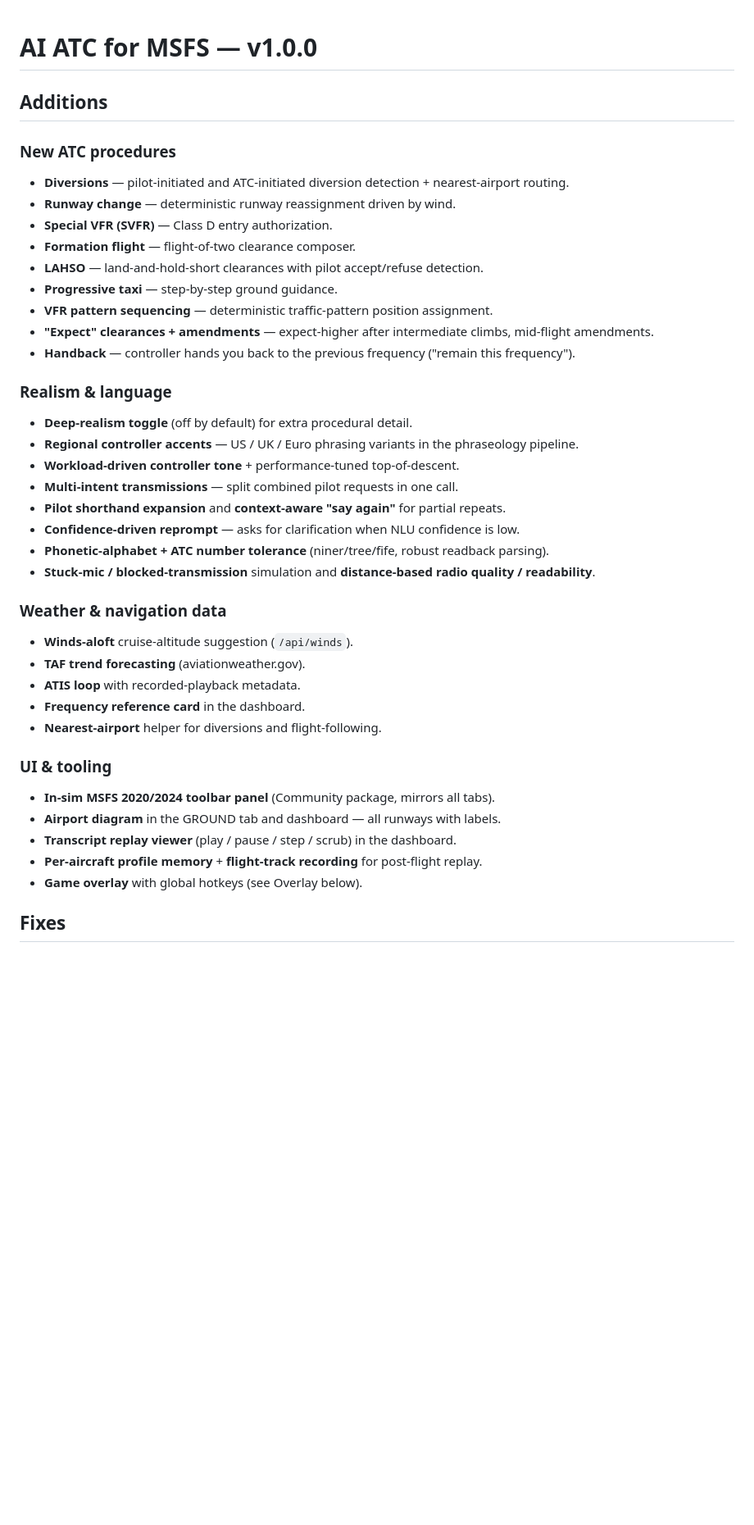
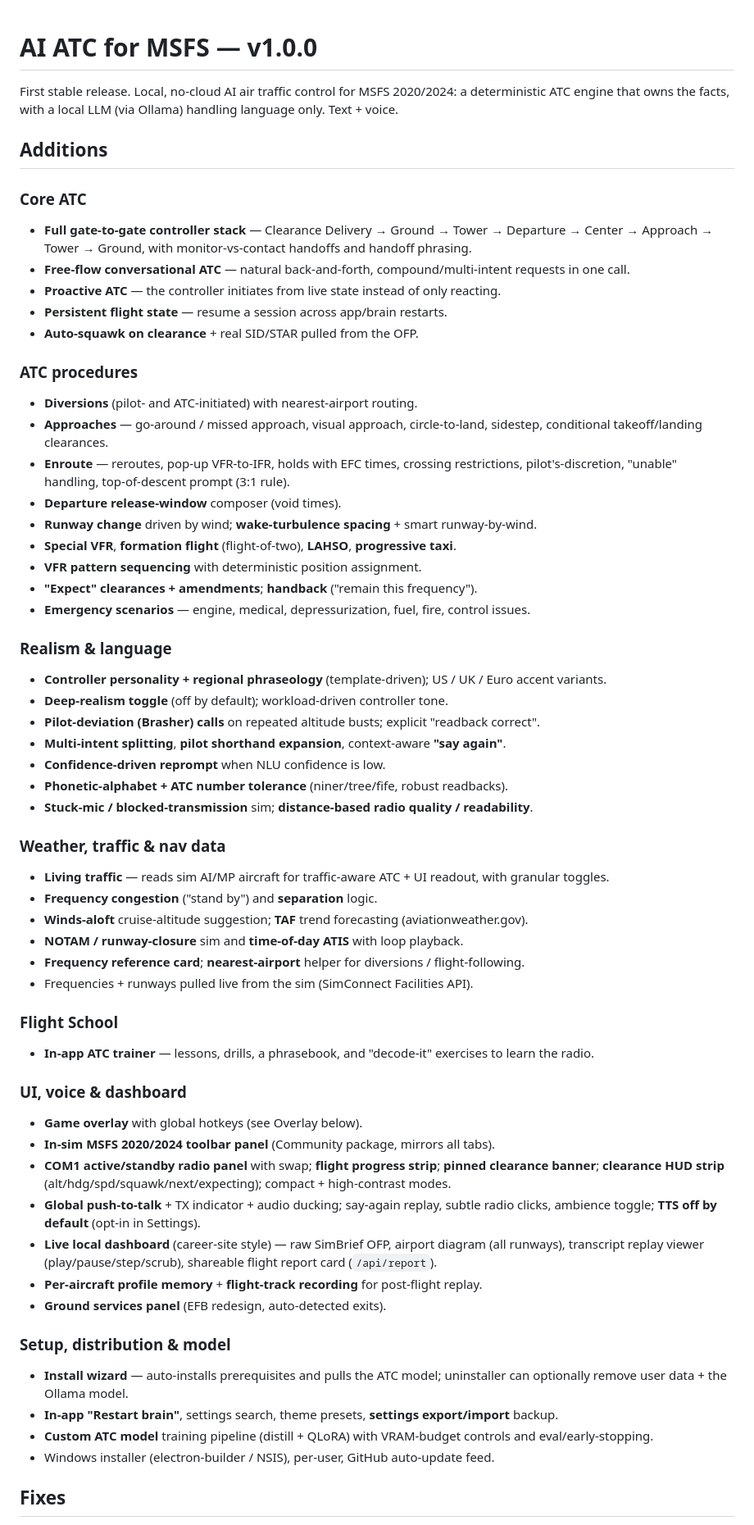
Before and after one commit to Vihaan2012-cmyk/AI-ATC, a Markdown page: RELEASE_NOTES_v1.0.0.md, the part around the change. Shown at 82% size. Drawn GitHub-style; blank space fills up the shorter version.

Commit message:
v1.0.0 release notes: full feature coverage (Flight School, dashboard, emergencies, model, etc.)
Expanded the Additions section from the recent-commit slice to the whole
v1 feature set across the 139-commit history.

Co-Authored-By: Claude Opus 4.8 <noreply@anthropic.com>

```diff
--- a/RELEASE_NOTES_v1.0.0.md
+++ b/RELEASE_NOTES_v1.0.0.md
@@ -1,41 +1,69 @@
 # AI ATC for MSFS — v1.0.0
+
+First stable release. Local, no-cloud AI air traffic control for MSFS 2020/2024: a deterministic
+ATC engine that owns the facts, with a local LLM (via Ollama) handling language only. Text + voice.
 
 ## Additions
 
-### New ATC procedures
-- **Diversions** — pilot-initiated and ATC-initiated diversion detection + nearest-airport routing.
-- **Runway change** — deterministic runway reassignment driven by wind.
-- **Special VFR (SVFR)** — Class D entry authorization.
-- **Formation flight** — flight-of-two clearance composer.
-- **LAHSO** — land-and-hold-short clearances with pilot accept/refuse detection.
-- **Progressive taxi** — step-by-step ground guidance.
-- **VFR pattern sequencing** — deterministic traffic-pattern position assignment.
-- **"Expect" clearances + amendments** — expect-higher after intermediate climbs, mid-flight amendments.
-- **Handback** — controller hands you back to the previous frequency ("remain this frequency").
+### Core ATC
+- **Full gate-to-gate controller stack** — Clearance Delivery → Ground → Tower → Departure → Center →
+  Approach → Tower → Ground, with monitor-vs-contact handoffs and handoff phrasing.
+- **Free-flow conversational ATC** — natural back-and-forth, compound/multi-intent requests in one call.
+- **Proactive ATC** — the controller initiates from live state instead of only reacting.
+- **Persistent flight state** — resume a session across app/brain restarts.
+- **Auto-squawk on clearance** + real SID/STAR pulled from the OFP.
+
+### ATC procedures
+- **Diversions** (pilot- and ATC-initiated) with nearest-airport routing.
+- **Approaches** — go-around / missed approach, visual approach, circle-to-land, sidestep,
+  conditional takeoff/landing clearances.
+- **Enroute** — reroutes, pop-up VFR-to-IFR, holds with EFC times, crossing restrictions,
+  pilot's-discretion, "unable" handling, top-of-descent prompt (3:1 rule).
+- **Departure release-window** composer (void times).
+- **Runway change** driven by wind; **wake-turbulence spacing** + smart runway-by-wind.
+- **Special VFR**, **formation flight** (flight-of-two), **LAHSO**, **progressive taxi**.
+- **VFR pattern sequencing** with deterministic position assignment.
+- **"Expect" clearances + amendments**; **handback** ("remain this frequency").
+- **Emergency scenarios** — engine, medical, depressurization, fuel, fire, control issues.
 
 ### Realism & language
-- **Deep-realism toggle** (off by default) for extra procedural detail.
-- **Regional controller accents** — US / UK / Euro phrasing variants in the phraseology pipeline.
-- **Workload-driven controller tone** + performance-tuned top-of-descent.
-- **Multi-intent transmissions** — split combined pilot requests in one call.
-- **Pilot shorthand expansion** and **context-aware "say again"** for partial repeats.
-- **Confidence-driven reprompt** — asks for clarification when NLU confidence is low.
-- **Phonetic-alphabet + ATC number tolerance** (niner/tree/fife, robust readback parsing).
-- **Stuck-mic / blocked-transmission** simulation and **distance-based radio quality / readability**.
+- **Controller personality + regional phraseology** (template-driven); US / UK / Euro accent variants.
+- **Deep-realism toggle** (off by default); workload-driven controller tone.
+- **Pilot-deviation (Brasher) calls** on repeated altitude busts; explicit "readback correct".
+- **Multi-intent splitting**, **pilot shorthand expansion**, context-aware **"say again"**.
+- **Confidence-driven reprompt** when NLU confidence is low.
+- **Phonetic-alphabet + ATC number tolerance** (niner/tree/fife, robust readbacks).
+- **Stuck-mic / blocked-transmission** sim; **distance-based radio quality / readability**.
 
-### Weather & navigation data
-- **Winds-aloft** cruise-altitude suggestion (`/api/winds`).
-- **TAF trend forecasting** (aviationweather.gov).
-- **ATIS loop** with recorded-playback metadata.
-- **Frequency reference card** in the dashboard.
-- **Nearest-airport** helper for diversions and flight-following.
+### Weather, traffic & nav data
+- **Living traffic** — reads sim AI/MP aircraft for traffic-aware ATC + UI readout, with granular toggles.
+- **Frequency congestion** ("stand by") and **separation** logic.
+- **Winds-aloft** cruise-altitude suggestion; **TAF** trend forecasting (aviationweather.gov).
+- **NOTAM / runway-closure** sim and **time-of-day ATIS** with loop playback.
+- **Frequency reference card**; **nearest-airport** helper for diversions / flight-following.
+- Frequencies + runways pulled live from the sim (SimConnect Facilities API).
 
-### UI & tooling
+### Flight School
+- **In-app ATC trainer** — lessons, drills, a phrasebook, and "decode-it" exercises to learn the radio.
+
+### UI, voice & dashboard
+- **Game overlay** with global hotkeys (see Overlay below).
 - **In-sim MSFS 2020/2024 toolbar panel** (Community package, mirrors all tabs).
-- **Airport diagram** in the GROUND tab and dashboard — all runways with labels.
-- **Transcript replay viewer** (play / pause / step / scrub) in the dashboard.
+- **COM1 active/standby radio panel** with swap; **flight progress strip**; **pinned clearance banner**;
+  **clearance HUD strip** (alt/hdg/spd/squawk/next/expecting); compact + high-contrast modes.
+- **Global push-to-talk** + TX indicator + audio ducking; say-again replay, subtle radio clicks,
+  ambience toggle; **TTS off by default** (opt-in in Settings).
+- **Live local dashboard** (career-site style) — raw SimBrief OFP, airport diagram (all runways),
+  transcript replay viewer (play/pause/step/scrub), shareable flight report card (`/api/report`).
 - **Per-aircraft profile memory** + **flight-track recording** for post-flight replay.
-- **Game overlay** with global hotkeys (see Overlay below).
+- **Ground services panel** (EFB redesign, auto-detected exits).
+
+### Setup, distribution & model
+- **Install wizard** — auto-installs prerequisites and pulls the ATC model; uninstaller can optionally
+  remove user data + the Ollama model.
+- **In-app "Restart brain"**, settings search, theme presets, **settings export/import** backup.
+- **Custom ATC model** training pipeline (distill + QLoRA) with VRAM-budget controls and eval/early-stopping.
+- Windows installer (electron-builder / NSIS), per-user, GitHub auto-update feed.
 
 ## Fixes
 - **Radio "earrape" removed** — deleted the squelch oscillator + band filter that made the radio
```
